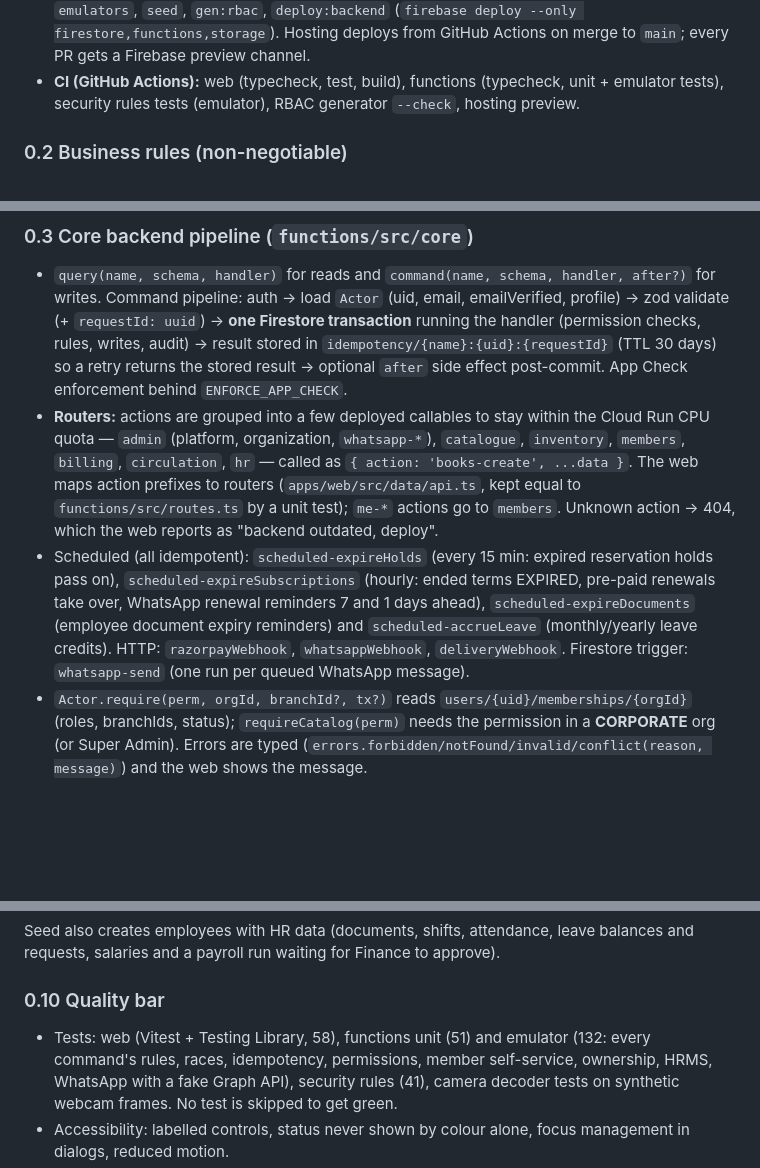
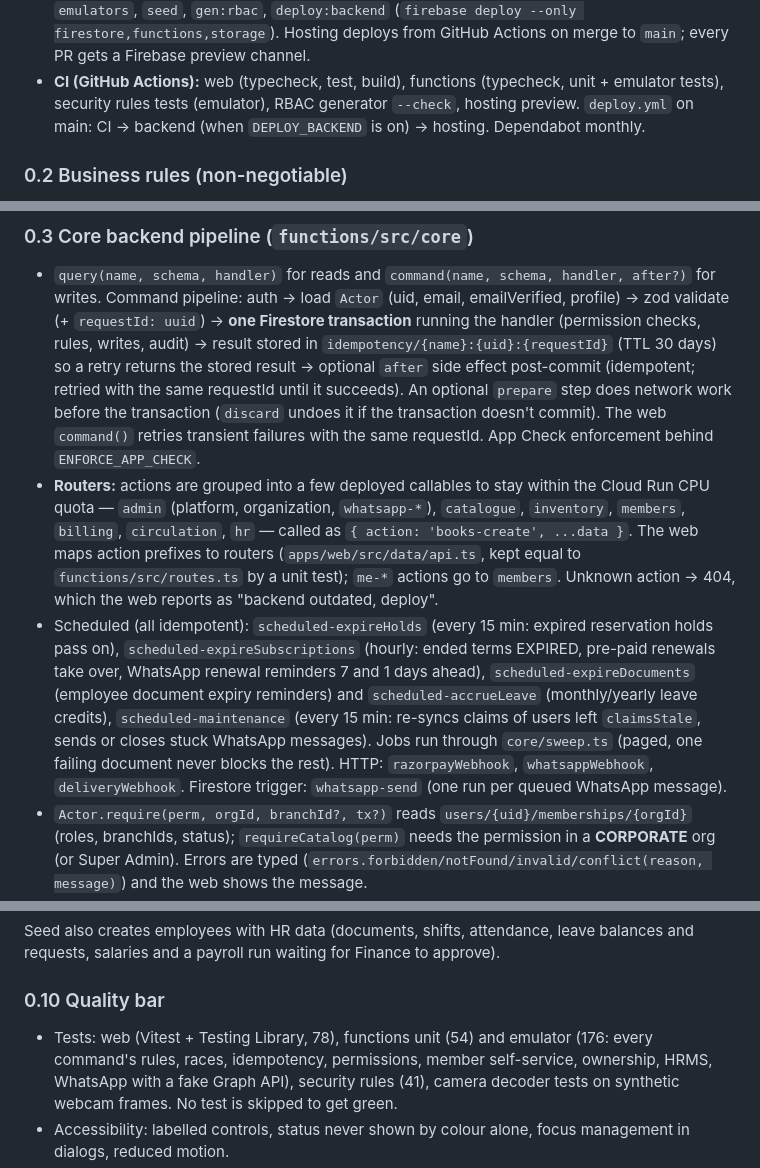
Before and after one commit to learn-crossmaze/stories, a Markdown page: docs/REBUILD_PROMPT.md, 3 parts joined by grey strips. GitHub-like rendering; blank space fills up the shorter version.

Commit message:
Docs: build prompt reflects the maintenance job, pipeline steps, deploy workflow and test counts
Co-Authored-By: Claude Opus 5.5 <noreply@anthropic.com>
Claude-Session: https://claude.ai/code/session_01BsaQUt3DDy2QnSDRzS86ge

```diff
--- a/docs/REBUILD_PROMPT.md
+++ b/docs/REBUILD_PROMPT.md
@@ -34,7 +34,8 @@ changes money, stock or membership state runs in **Cloud Functions inside Firest
   `seed`, `gen:rbac`, `deploy:backend` (`firebase deploy --only firestore,functions,storage`). Hosting deploys from
   GitHub Actions on merge to `main`; every PR gets a Firebase preview channel.
 - **CI (GitHub Actions):** web (typecheck, test, build), functions (typecheck, unit + emulator tests), security rules
-  tests (emulator), RBAC generator `--check`, hosting preview.
+  tests (emulator), RBAC generator `--check`, hosting preview. `deploy.yml` on main: CI → backend (when
+  `DEPLOY_BACKEND` is on) → hosting. Dependabot monthly.
 
 ### 0.2 Business rules (non-negotiable)
 
@@ -60,7 +61,9 @@ changes money, stock or membership state runs in **Cloud Functions inside Firest
   pipeline: auth → load `Actor` (uid, email, emailVerified, profile) → zod validate (+ `requestId: uuid`) → **one
   Firestore transaction** running the handler (permission checks, rules, writes, audit) → result stored in
   `idempotency/{name}:{uid}:{requestId}` (TTL 30 days) so a retry returns the stored result → optional `after`
-  side effect post-commit. App Check enforcement behind `ENFORCE_APP_CHECK`.
+  side effect post-commit (idempotent; retried with the same requestId until it succeeds). An optional `prepare`
+  step does network work before the transaction (`discard` undoes it if the transaction doesn't commit). The web
+  `command()` retries transient failures with the same requestId. App Check enforcement behind `ENFORCE_APP_CHECK`.
 - **Routers:** actions are grouped into a few deployed callables to stay within the Cloud Run CPU quota —
   `admin` (platform, organization, `whatsapp-*`), `catalogue`, `inventory`, `members`, `billing`, `circulation`,
   `hr` — called as `{ action: 'books-create', ...data }`. The web maps action prefixes to routers
@@ -69,7 +72,9 @@ changes money, stock or membership state runs in **Cloud Functions inside Firest
 - Scheduled (all idempotent): `scheduled-expireHolds` (every 15 min: expired reservation holds pass on),
   `scheduled-expireSubscriptions` (hourly: ended terms EXPIRED, pre-paid renewals take over, WhatsApp renewal
   reminders 7 and 1 days ahead), `scheduled-expireDocuments` (employee document expiry reminders) and
-  `scheduled-accrueLeave` (monthly/yearly leave credits). HTTP: `razorpayWebhook`, `whatsappWebhook`, `deliveryWebhook`. Firestore
+  `scheduled-accrueLeave` (monthly/yearly leave credits), `scheduled-maintenance` (every 15 min: re-syncs claims of
+  users left `claimsStale`, sends or closes stuck WhatsApp messages). Jobs run through `core/sweep.ts` (paged, one
+  failing document never blocks the rest). HTTP: `razorpayWebhook`, `whatsappWebhook`, `deliveryWebhook`. Firestore
   trigger: `whatsapp-send` (one run per queued WhatsApp message).
 - `Actor.require(perm, orgId, branchId?, tx?)` reads `users/{uid}/memberships/{orgId}` (roles, branchIds, status);
   `requireCatalog(perm)` needs the permission in a **CORPORATE** org (or Super Admin). Errors are typed
@@ -294,7 +299,7 @@ payroll run waiting for Finance to approve).
 
 ### 0.10 Quality bar
 
-- Tests: web (Vitest + Testing Library, 58), functions unit (51) and emulator (132: every command's rules, races,
+- Tests: web (Vitest + Testing Library, 78), functions unit (54) and emulator (176: every command's rules, races,
   idempotency, permissions, member self-service, ownership, HRMS, WhatsApp with a fake Graph API), security rules
   (41), camera decoder tests on synthetic webcam frames. No test is skipped to get green.
 - Accessibility: labelled controls, status never shown by colour alone, focus management in dialogs, reduced motion.
```
